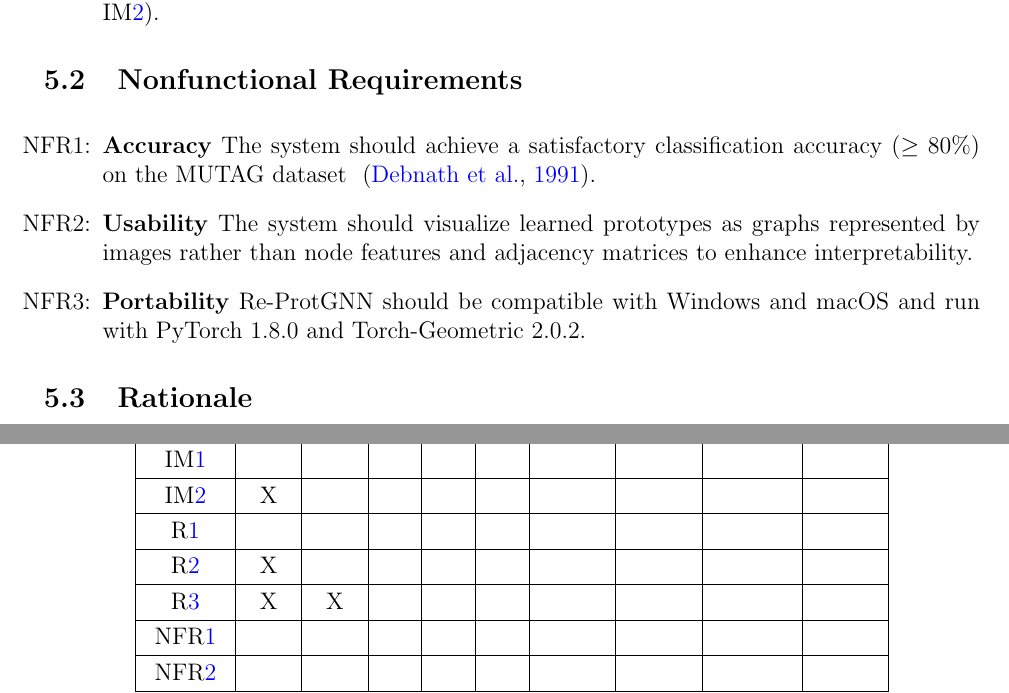
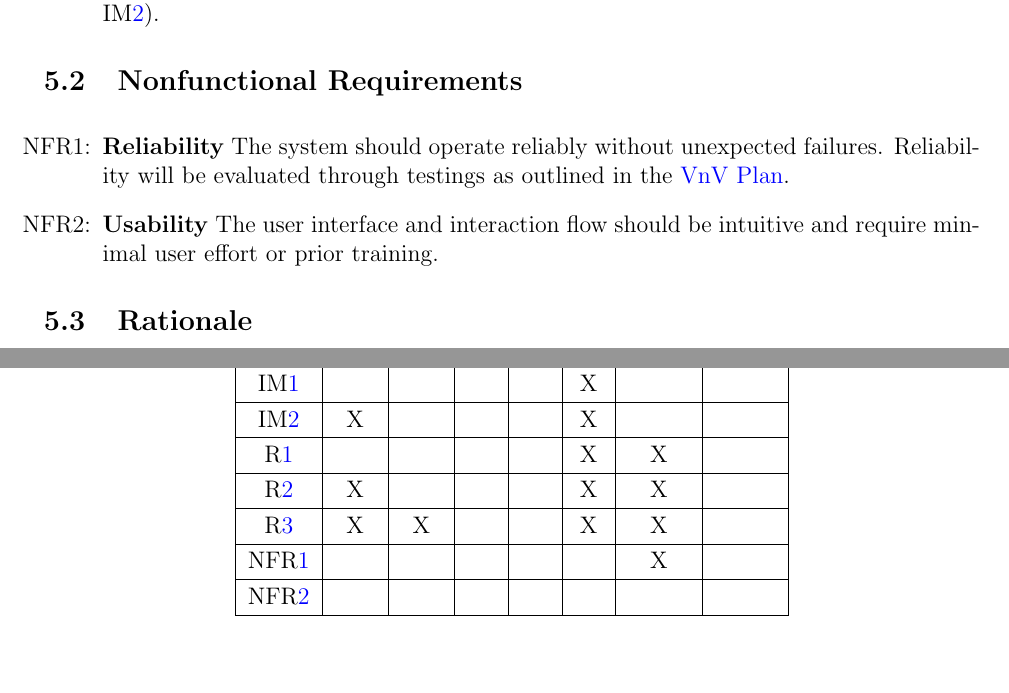
Before and after one commit to Yuanqi-X/Re-ProtGNN, a LaTeX document (docs/SRS/SRS.tex): two parts of pages 29 and 31 of 34 before the commit and two parts of pages 29 and 31 of 33 after it, joined at a grey line, cut so that both start at the same text, the shorter picture padded with empty space. Compiled offline with pdfLaTeX.

Commit message:
Update Section 5.2 NFRs: Redefine Usability, Change Accuracy to Reliability, Remove Maintainability, and Update Traceability Matrix

```diff
--- a/docs/SRS/SRS.tex
+++ b/docs/SRS/SRS.tex
@@ -1262,26 +1262,48 @@ qualities that the software is expected to exhibit.
 
 \end{itemize}
 
-
 \subsection{Nonfunctional Requirements}
 
 \noindent \begin{itemize}
 
-\item[NFR\refstepcounter{nfrnum}\thenfrnum \label{NFR_Accuracy}:]
+\item[NFR\refstepcounter{nfrnum}\thenfrnum \label{NFR_Reliability}:]
+    \textbf{Reliability}
+    The system should operate reliably without unexpected failures. Reliability will be evaluated through testings as outlined in the
+    \href{https://github.com/Yuanqi-X/Re-ProtGNN/blob/main/docs/VnVPlan/VnVPlan.pdf}{VnV Plan}.
+
+\item[NFR\refstepcounter{nfrnum}\thenfrnum \label{NFR_Usability}:]
+    \textbf{Usability}
+    The user interface and interaction flow should be intuitive and require minimal user effort or prior training.
+
+% Optional NFR if accuracy is a major consideration and worth including:
+%\item[NFR\refstepcounter{nfrnum}\thenfrnum \label{NFR_Accuracy}:]
+%    \textbf{Accuracy} — The extent to which the system produces correct results.
+%    The system should achieve classification accuracy and prototype interpretability comparable to the results reported in the original work~\citep{zhang2022}, with at most a 5\% deviation.
+
+\end{itemize}
+
+
+%\subsection{Nonfunctional Requirements}
+
+%\noindent \begin{itemize}
+
+%\item[NFR\refstepcounter{nfrnum}\thenfrnum \label{NFR_Accuracy}:]
   %\textbf{Accuracy} The system should achieve classification accuracy and prototype quality comparable to those reported in the original paper~\citep{zhang2022}, with at most a 5\% variation.
-  \textbf{Accuracy} The system should achieve a satisfactory classification accuracy ($\geq80\%$) on the MUTAG dataset ~\citep{debnath1991structure}.
+  %\textbf{Accuracy} The system should achieve a satisfactory classification accuracy ($\geq80\%$) on the MUTAG dataset ~\citep{debnath1991structure}.
 
-\item[NFR\refstepcounter{nfrnum}\thenfrnum \label{NFR_Usability}:] \textbf{Usability}
-  The system should visualize learned prototypes as graphs represented by images rather than node features and adjacency matrices to enhance interpretability.
+%\item[NFR\refstepcounter{nfrnum}\thenfrnum \label{NFR_Usability}:] %\textbf{Usability}
+%    The software should be intuitive and easy to use.
+
+  %The system should visualize learned prototypes as graphs represented by images rather than node features and adjacency matrices to enhance interpretability.
 
 %\item[NFR\refstepcounter{nfrnum}\thenfrnum \label{NFR_Maintainability}:]
 %  \textbf{Maintainability} The implementation should include modular function abstractions, documentation, and unit tests to facilitate future adaptations.
 
-\item[NFR\refstepcounter{nfrnum}\thenfrnum \label{NFR_Portability}:]
-  \textbf{Portability} Re-ProtGNN should be compatible with Windows and macOS and run with PyTorch 1.8.0 and Torch-Geometric 2.0.2.
+%\item[NFR\refstepcounter{nfrnum}\thenfrnum \label{NFR_Portability}:]
+%  \textbf{Portability} Re-ProtGNN should be compatible with Windows and macOS and run with PyTorch 1.8.0 and Torch-Geometric 2.0.2.
 
 
-\end{itemize}
+%\end{itemize}
 
 
 \subsection{Rationale}
```
Also changed, not shown: docs/SRS/SRS.tex (26 more changed lines).
